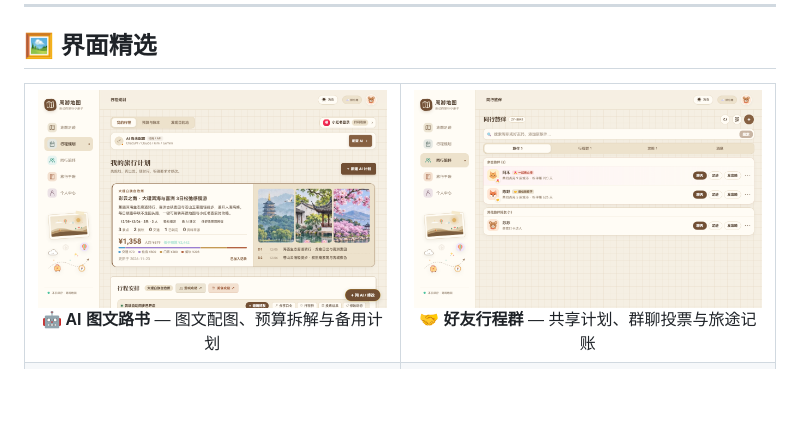
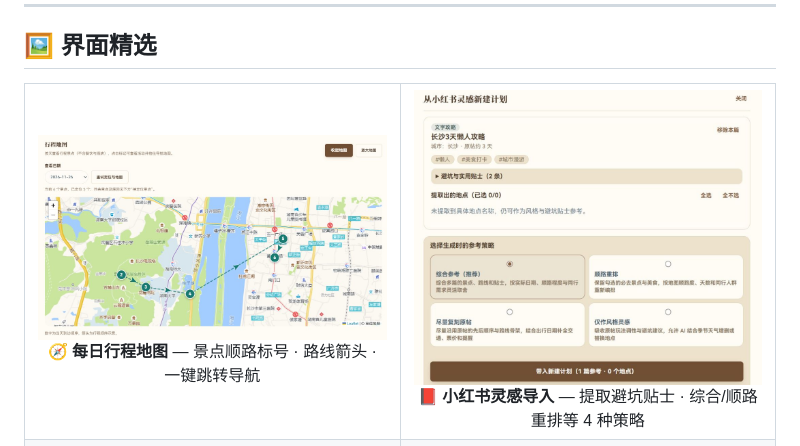
Before and after one commit to Eldonwyd/zhouyou-app, a Markdown page: README.md, the part around the change. Drawn GitHub-style; pictures changed too: docs/screenshots/desktop-route-map.png (added), docs/screenshots/desktop-xhs-import.png (added); blank space fills up the shorter version.

Commit message:
docs(showcase): 官网与 GitHub 界面精选替换为每日行程地图与小红书灵感导入截图 (v1.0.93)

```diff
--- a/README.md
+++ b/README.md
@@ -103,12 +103,12 @@
 <table>
   <tr>
     <td align="center" valign="top" width="50%">
-      <img src="docs/screenshots/desktop-planner.png" width="100%" alt="AI 一键生成完整图文路书" />
-      <br /><b>🤖 AI 图文路书</b> — 图文配图、预算拆解与备用计划
+      <img src="docs/screenshots/desktop-route-map.png" width="100%" alt="每日顺路行程地图与顺序箭头导航" />
+      <br /><b>🧭 每日行程地图</b> — 景点顺路标号 · 路线箭头 · 一键跳转导航
     </td>
     <td align="center" valign="top" width="50%">
-      <img src="docs/screenshots/desktop-companions-chat.png" width="100%" alt="好友行程群聊与 AI 方案投票" />
-      <br /><b>🤝 好友行程群</b> — 共享计划、群聊投票与旅途记账
+      <img src="docs/screenshots/desktop-xhs-import.png" width="100%" alt="从小红书灵感新建计划与生成策略" />
+      <br /><b>📕 小红书灵感导入</b> — 提取避坑贴士 · 综合/顺路重排等 4 种策略
     </td>
   </tr>
   <tr>
```
Also changed, not shown: 2 other files.
